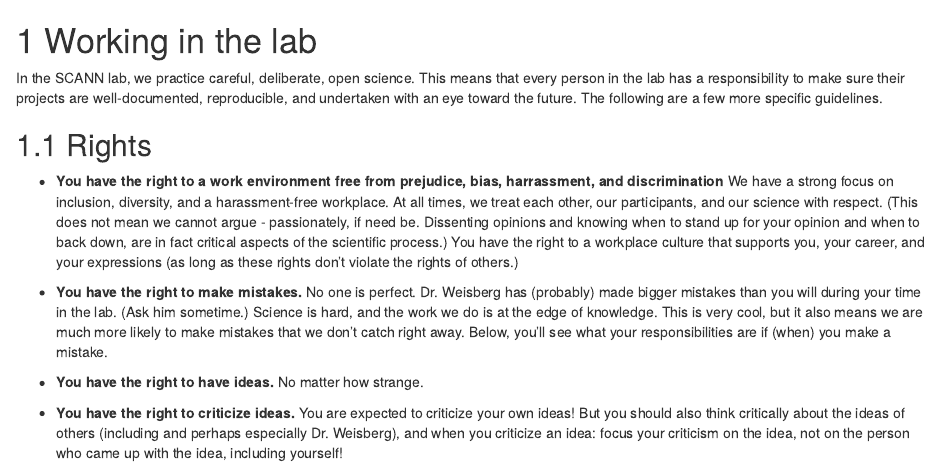
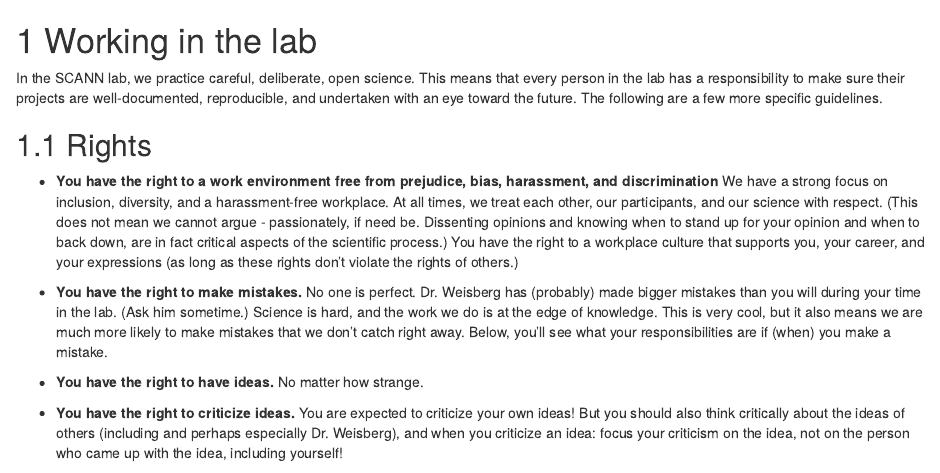
Before and after one commit to smweis/Virtual_Silcton_Documentation, an R Markdown document (01-working.Rmd): the page in a window 1100 px wide, from its top. Rendered offline with R 4.5, knitr and Pandoc, with nearby package versions; drawn as R Markdown's standard HTML page in place of the format the file asks for.

Commit message:
Additional edits for grammar

```diff
--- a/01-working.Rmd
+++ b/01-working.Rmd
@@ -3,7 +3,7 @@
 In the SCANN lab, we practice careful, deliberate, open science. This means that every person in the lab has a responsibility to make sure their projects are well-documented, reproducible, and undertaken with an eye toward the future. The following are a few more specific guidelines.
 
 ## Rights
-* **You have the right to a work environment free from prejudice, bias, harrassment, and discrimination**
+* **You have the right to a work environment free from prejudice, bias, harassment, and discrimination**
 We have a strong focus on inclusion, diversity, and a harassment-free workplace. At all times, we treat each other, our participants, and our science with respect. (This does not mean we cannot argue - passionately, if need be. Dissenting opinions and knowing when to stand up for your opinion and when to back down, are in fact critical aspects of the scientific process.) You have the right to a workplace culture that supports you, your career, and your expressions (as long as these rights don’t violate the rights of others.)
 
 * **You have the right to make mistakes.** No one is perfect. Dr. Weisberg has (probably) made bigger mistakes than you will during your time in the lab. (Ask him sometime.) Science is hard, and the work we do is at the edge of knowledge. This is very cool, but it also means we are much more likely to make mistakes that we don’t catch right away. Below, you’ll see what your responsibilities are if (when) you make a mistake.
```
